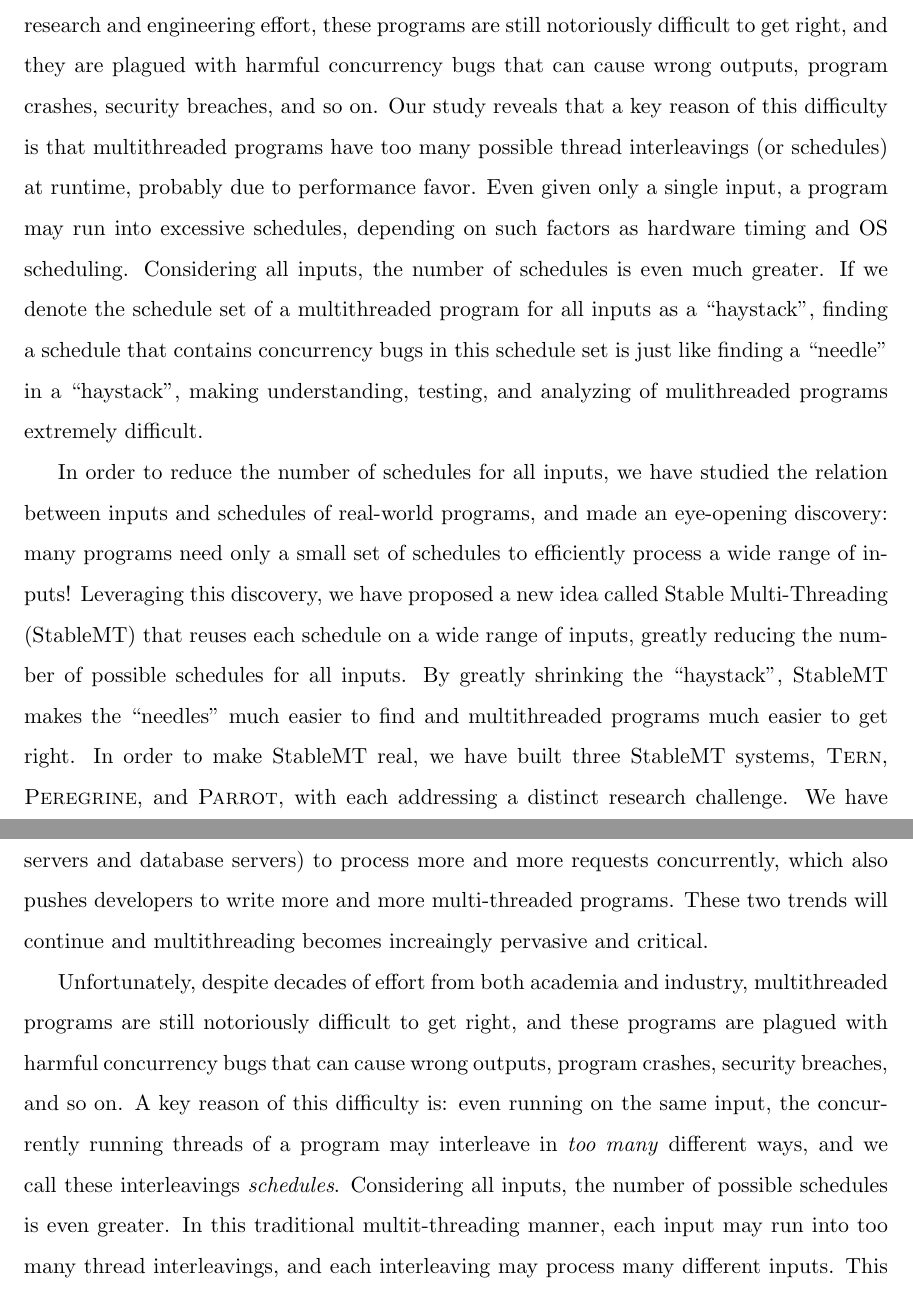
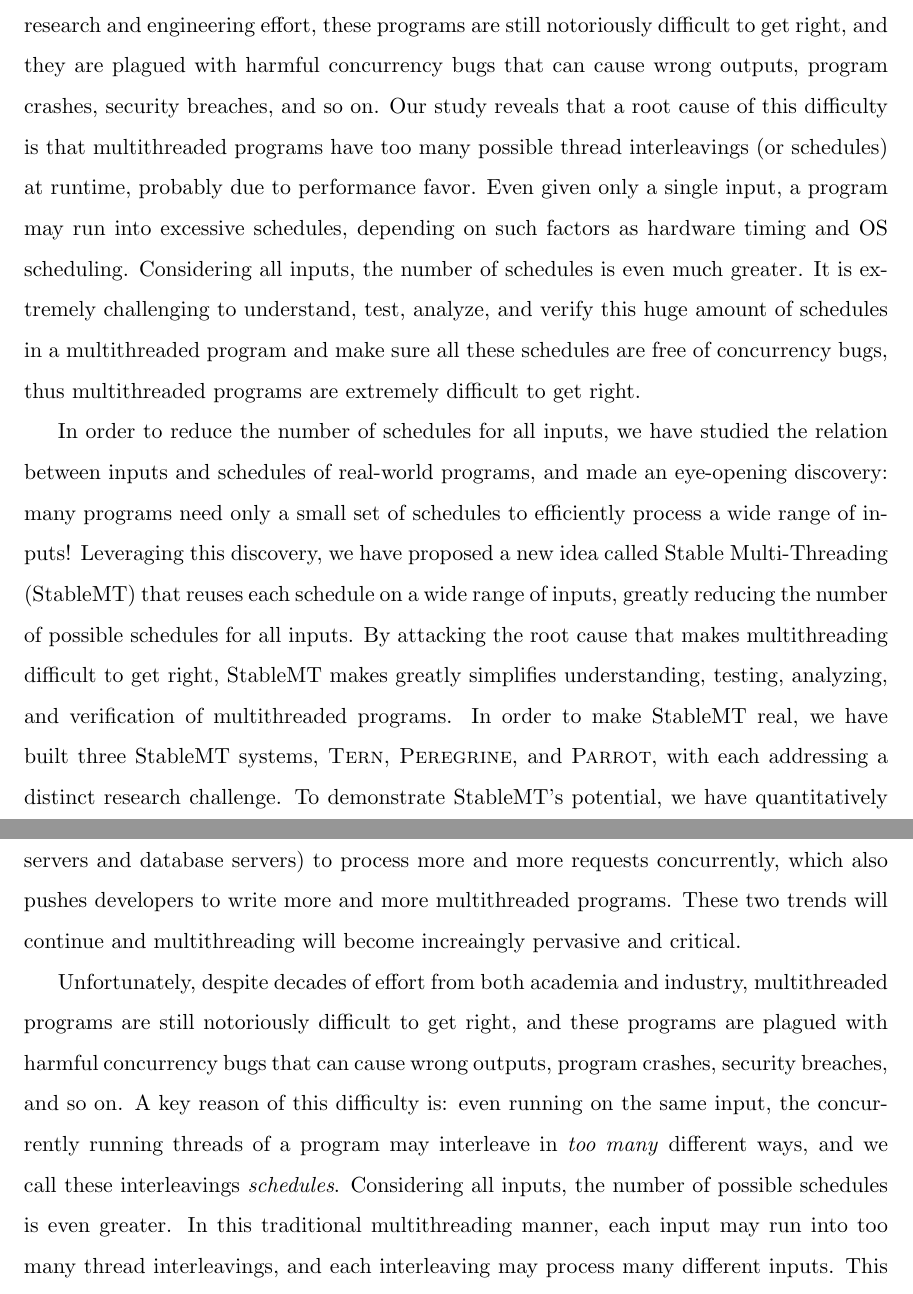
Before and after one commit to hemingcui/phd-thesis, a LaTeX thesis (thesis.tex, which reads abstract.tex, intro.tex): two parts of pages 3 and 13 of 54, joined at a grey line, cut so that both start at the same text. Compiled offline with pdfLaTeX; a LaTeX package or settings file that is missing is left out; a missing bibliography style is replaced by a similar one.

Commit message:
Nits for abstract and intro.

```diff
--- a/abstract.tex
+++ b/abstract.tex
@@ -3,16 +3,15 @@ accelerating computational demand and the rise of the multi-core hardware.
 Unfortunately, despite decades of research and engineering effort, these
 programs are still notoriously difficult to get right, and they are plagued with
 harmful concurrency bugs that can cause wrong outputs, program crashes, security
-breaches, and so on. Our study reveals that a key reason of this difficulty is
+breaches, and so on. Our study reveals that a root cause of this difficulty is
 that multithreaded programs have too many possible thread interleavings (or
 schedules) at runtime, probably due to performance favor. Even given only a
 single input, a program may run into excessive schedules, depending on such
 factors as hardware timing and OS scheduling. Considering all inputs, the number
-of schedules is even much greater. If we denote the schedule set of a
-multithreaded program for all inputs as a ``haystack", finding a schedule that
-contains concurrency bugs in this schedule set is just like finding a ``needle"
-in a ``haystack", making understanding, testing, and analyzing of mulithreaded
-programs extremely difficult.
+of schedules is even much greater. It is extremely challenging to understand,
+test, analyze, and verify this huge amount of schedules in a multithreaded
+program and make sure all these schedules are free of concurrency bugs, thus
+multithreaded programs are extremely difficult to get right.
 
 In order to reduce the number of schedules for all inputs, we have studied the
 relation between inputs and schedules of real-world programs, and made an
@@ -20,11 +19,12 @@ eye-opening discovery: many programs need only a small set of schedules to
 efficiently process a wide range of inputs! Leveraging this discovery, we have
 proposed a new idea called Stable Multi-Threading (StableMT) that reuses each
 schedule on a wide range of inputs, greatly reducing the number of possible
-schedules for all inputs. By greatly shrinking the ``haystack", StableMT makes
-the ``needles" much easier to find and multithreaded programs much easier to get
-right. In order to make StableMT real, we have built three StableMT systems,
-\tern, \peregrine, and \parrot, with each addressing a distinct research
-challenge. We have also quantitatively demonstrated that StableMT can benefit
+schedules for all inputs. By attacking the root cause that makes multithreading
+difficult to get right, StableMT makes greatly simplifies understanding,
+testing, analyzing, and verification of multithreaded programs. In order to make
+StableMT real, we have built three StableMT systems, \tern, \peregrine, and
+\parrot, with each addressing a distinct research challenge. To demonstrate
+StableMT's potential, we have quantitatively shown that StableMT can benefit
 existing reliability techniques, including: (1) making reproducing real-world
 concurrency bugs much easier; (2) greatly increasing coverage of model checking,
 a systematic testing technique, by many orders of magnitudes; and (3) greatly
--- a/intro.tex
+++ b/intro.tex
@@ -9,7 +9,7 @@ and more multi-threaded programs on these platforms. Second, the emerging cloud
 computing trend requires networking services (\eg, \http servers and database
 servers) to process more and more requests concurrently, which also pushes
-developers to write more and more multi-threaded programs. These two trends will
-continue and multithreading becomes increaingly pervasive and critical.
+developers to write more and more multithreaded programs. These two trends will
+continue and multithreading will become increaingly pervasive and critical.
 
 %% P2: However, it is hard to get right.
 Unfortunately, despite decades of effort from both academia and industry,
@@ -19,7 +19,7 @@ program crashes, security breaches, and so on. A key reason of this difficulty
 is: even running on the same input, the concurrently running threads of a
 program may interleave in \emph{too many} different ways, and we call these
 interleavings \emph{schedules}. Considering all inputs, the number of possible
-schedules is even greater. In this traditional multit-threading manner, each
+schedules is even greater. In this traditional multithreading manner, each
 input may run into too many thread interleavings, and each interleaving may
 process many different inputs. This messy many-to-many mapping
 (Figure~\ref{fig:nondet}) makes multi-threaded programs extremely hard to test,
```
Also changed, not shown: intro.tex (2 more changed lines).
